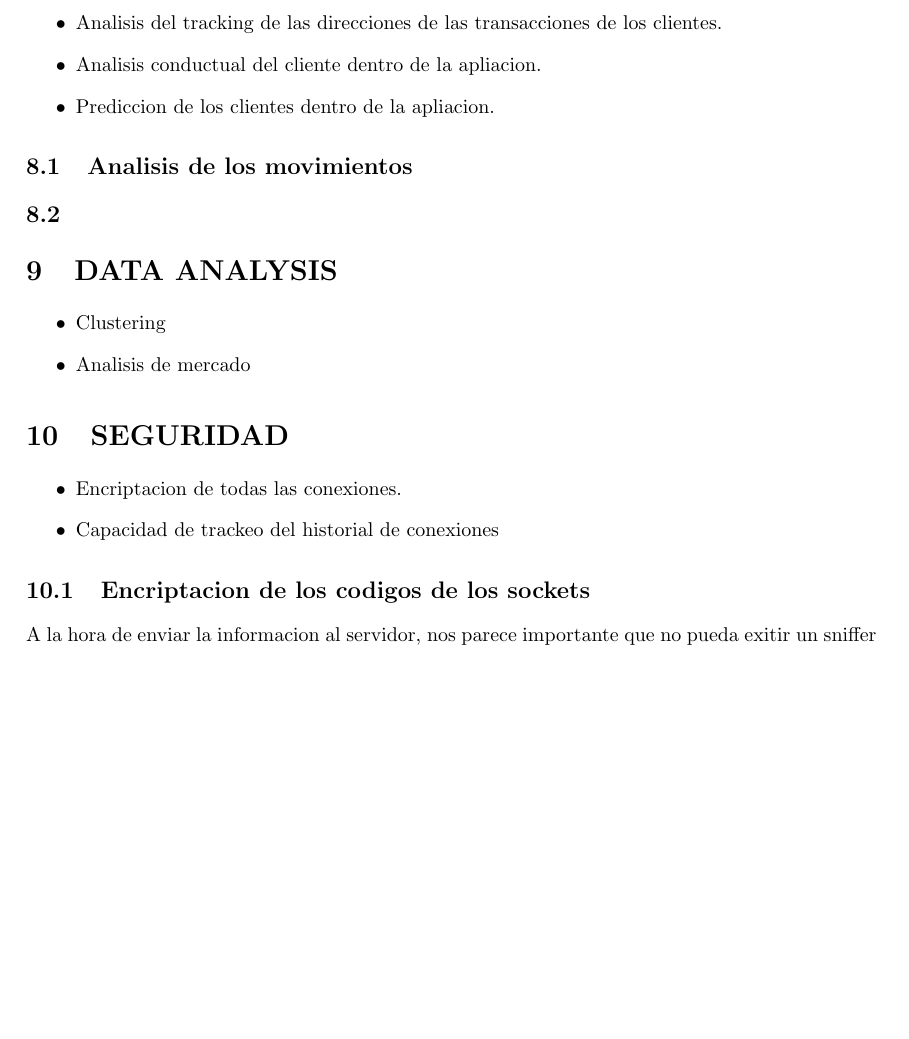
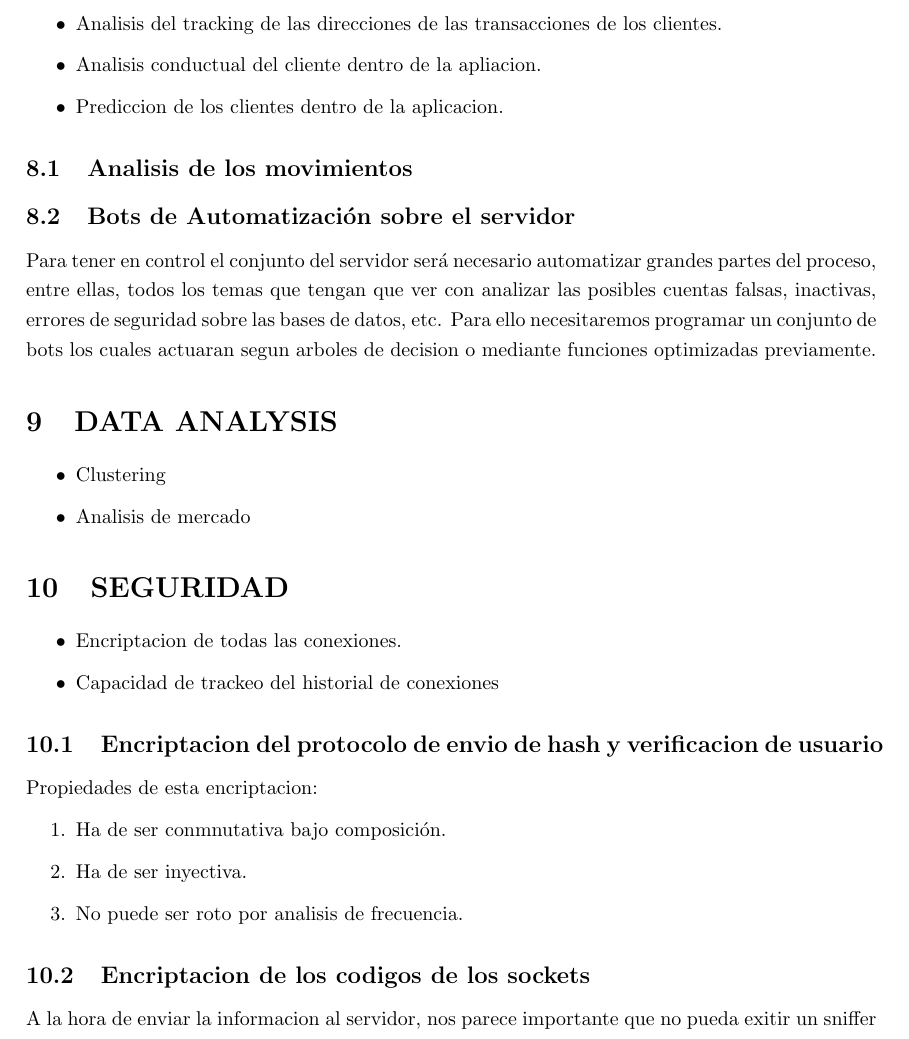
Before and after one commit to futotta-risu/deuZum, a LaTeX document (documentacion/presentacion/presentacion.tex): part of page 6 of 7 before the commit and part of page 7 of 8 after it, cut so that both start at the same text, the shorter picture padded with empty space. Compiled offline with pdfLaTeX.

Commit message:
Cambios en el PDF

```diff
--- a/documentacion/presentacion/presentacion.tex
+++ b/documentacion/presentacion/presentacion.tex
@@ -279,13 +309,15 @@ Las tareas que queremos hacer en el apartado de IA son las siguientes:
     \item Analisis de los movimientos economicos de los clientes.
     \item Analisis del tracking de las direcciones de las transacciones de los clientes.
     \item Analisis conductual del cliente dentro de la apliacion.
-    \item Prediccion de los clientes dentro de la apliacion.
+    \item Prediccion de los clientes dentro de la aplicacion.
 \end{itemize}
 
 
 \subsection{Analisis de los movimientos}
 
-\subsection{}
+\subsection{Bots de Automatización sobre el servidor}
+
+Para tener en control el conjunto del servidor será necesario automatizar grandes partes del proceso, entre ellas, todos los temas que tengan que ver con analizar las posibles cuentas falsas, inactivas, errores de seguridad sobre las bases de datos, etc. Para ello necesitaremos programar un conjunto de bots los cuales actuaran segun arboles de decision o mediante funciones optimizadas previamente.
 
 \section{DATA ANALYSIS}
 
@@ -300,6 +332,15 @@ Las tareas que queremos hacer en el apartado de IA son las siguientes:
     \item Encriptacion de todas las conexiones.
     \item Capacidad de trackeo del historial de conexiones
 \end{itemize}
+
+\subsection{Encriptacion del protocolo de envio de hash y verificacion de usuario}
+
+Propiedades de esta encriptacion:
+\begin{enumerate}
+\item Ha de ser conmnutativa bajo composición.
+\item Ha de ser inyectiva.
+\item No puede ser roto por analisis de frecuencia.
+\end{enumerate}
 
 \subsection{Encriptacion de los codigos de los sockets}
 
```
Also changed, not shown: documentacion/presentacion/presentacion.pdf, documentacion/presentacion/presentacion.tex (30 more changed lines), 3 other files.
